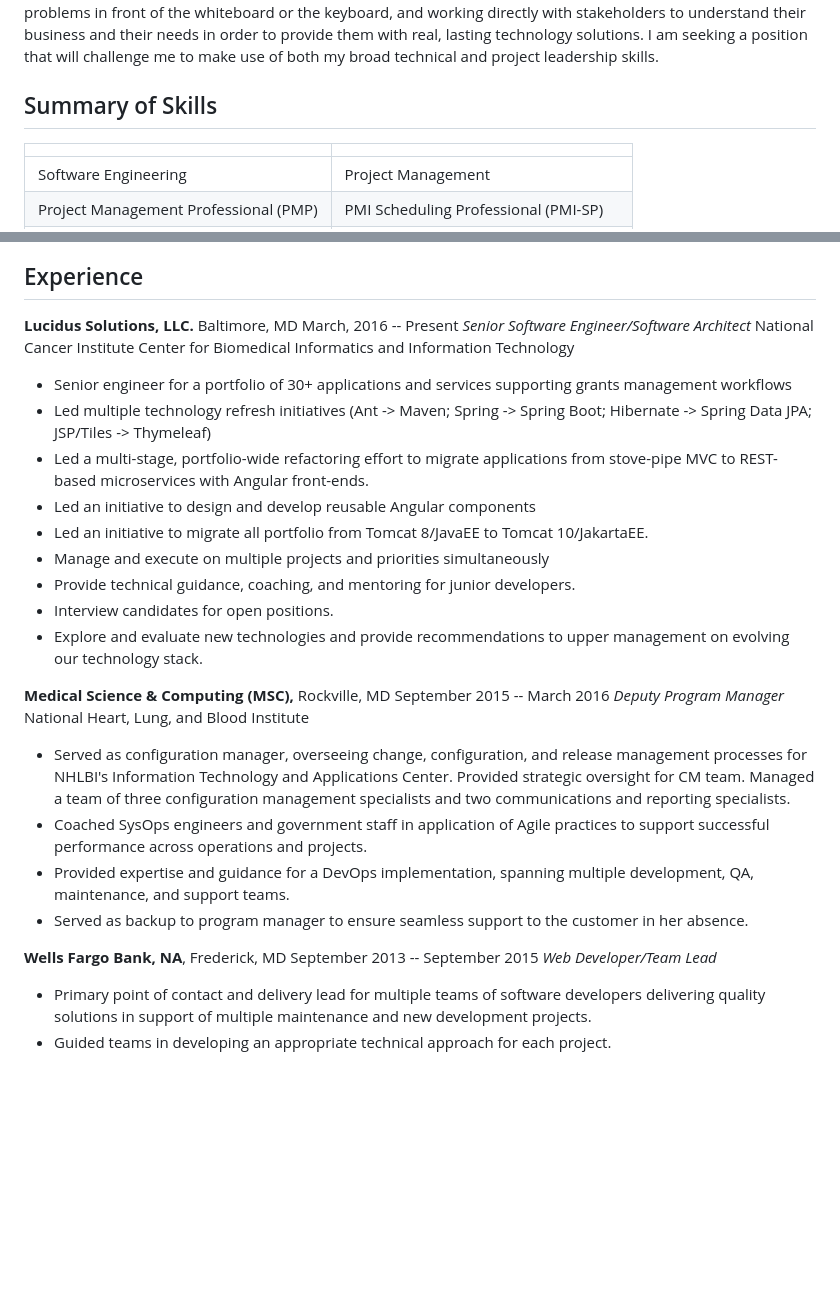
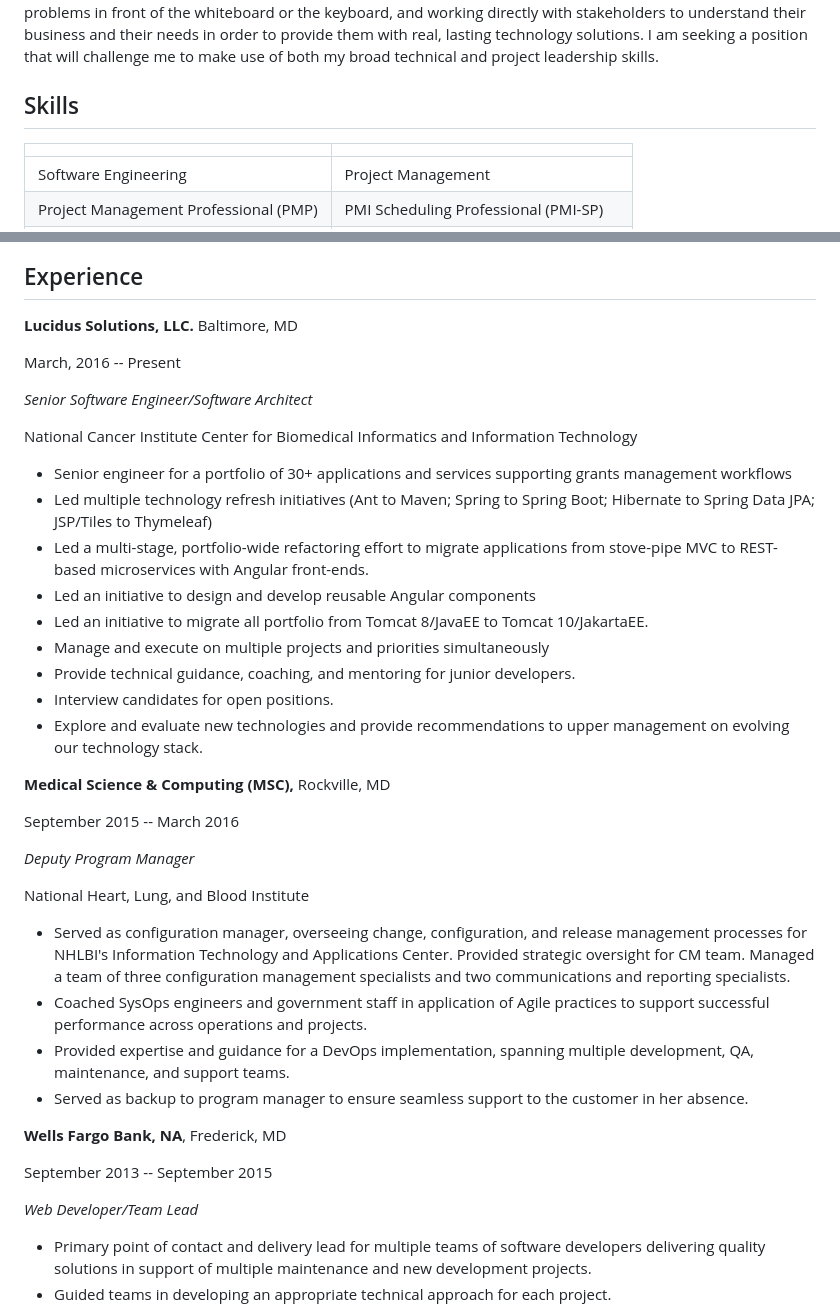
Before and after one commit to kanozad/kanozad, a Markdown page: README.md, 2 parts joined by grey strips. Rendered like a GitHub page; blank space fills up the shorter version.

Commit message:
More formattin'

```diff
--- a/README.md
+++ b/README.md
@@ -4,7 +4,7 @@
 
 A PMI and ITIL certified software engineer and project manager with over 25 years of enterprise Java software development experience in leadership positions. I have a proven track record of getting things done in dynamic environments with rapidly shifting priorities. I am equally at home in technical discussions, solving complex problems in front of the whiteboard or the keyboard, and working directly with stakeholders to understand their business and their needs in order to provide them with real, lasting technology solutions. I am seeking a position that will challenge me to make use of both my broad technical and project leadership skills.
 
-## Summary of Skills
+## Skills
 
 |                                       |                                        |
 |:--------------------------------------|:---------------------------------------|
@@ -26,12 +26,15 @@ A PMI and ITIL certified software engineer and project manager with over 25 year
 ## Experience
 
 **Lucidus Solutions, LLC.** Baltimore, MD
+
 March, 2016 -- Present
+
 *Senior Software Engineer/Software Architect*
+
 National Cancer Institute Center for Biomedical Informatics and Information Technology
 
 -   Senior engineer for a portfolio of 30+ applications and services supporting grants management workflows
--   Led multiple technology refresh initiatives (Ant -> Maven; Spring -> Spring Boot; Hibernate -> Spring Data JPA; JSP/Tiles -> Thymeleaf)
+-   Led multiple technology refresh initiatives (Ant to Maven; Spring to Spring Boot; Hibernate to Spring Data JPA; JSP/Tiles to Thymeleaf)
 -   Led a multi-stage, portfolio-wide refactoring effort to migrate applications from stove-pipe MVC to REST-based microservices with Angular front-ends.
 -   Led an initiative to design and develop reusable Angular components
 -   Led an initiative to migrate all portfolio from Tomcat 8/JavaEE to Tomcat 10/JakartaEE.
@@ -41,8 +44,11 @@ National Cancer Institute Center for Biomedical Informatics and Information Tech
 -   Explore and evaluate new technologies and provide recommendations to upper management on evolving our technology stack.
 
 **Medical Science & Computing (MSC),** Rockville, MD
+
 September 2015 -- March 2016
+
 *Deputy Program Manager*
+
 National Heart, Lung, and Blood Institute
 
 -   Served as configuration manager, overseeing change, configuration, and release management processes for NHLBI\'s Information Technology and Applications Center. Provided strategic oversight for CM team. Managed a team of three configuration management specialists and two communications and reporting specialists.
@@ -51,7 +57,9 @@ National Heart, Lung, and Blood Institute
 -   Served as backup to program manager to ensure seamless support to the customer in her absence.
 
 **Wells Fargo Bank, NA**, Frederick, MD
+
 September 2013 -- September 2015
+
 *Web Developer/Team Lead*
 
 -   Primary point of contact and delivery lead for multiple teams of software developers delivering quality solutions in support of multiple maintenance and new development projects.
```
Also changed, not shown: other parts of README.md (+22 -0 lines).
